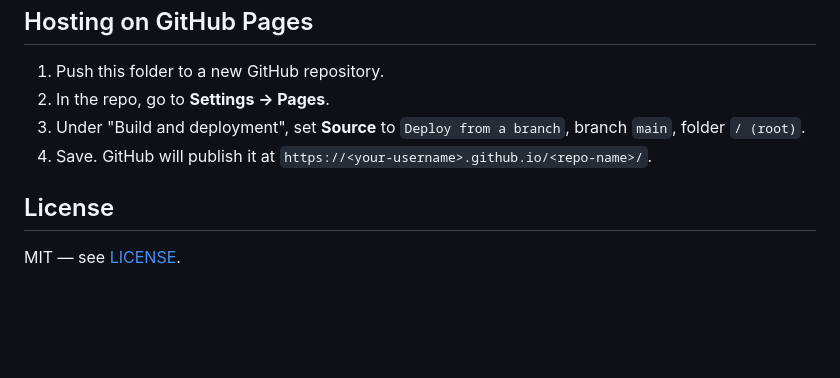
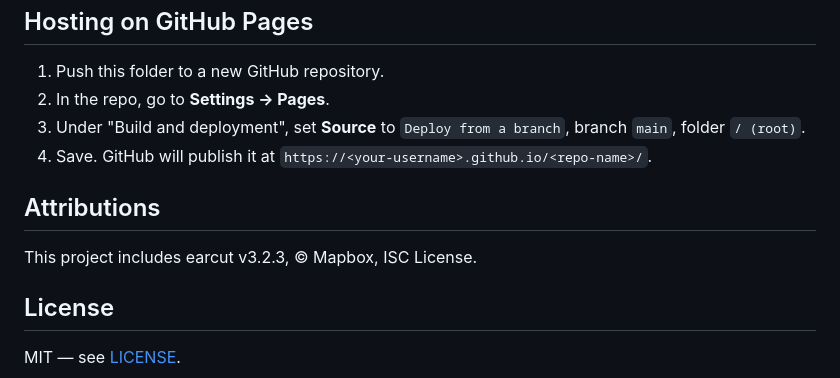
Before and after one commit to goblinhanyikan/PNGtoSVG-Multicolor-Printing, a Markdown page: README.md, the part around the change. Drawn GitHub-style; blank space fills up the shorter version.

```diff
--- a/README.md
+++ b/README.md
@@ -96,6 +96,10 @@ multi-color/multi-material printing:
    branch `main`, folder `/ (root)`.
 4. Save. GitHub will publish it at `https://<your-username>.github.io/<repo-name>/`.
 
+## Attributions
+
+This project includes earcut v3.2.3, © Mapbox, ISC License.
+
 ## License
 
 MIT — see [LICENSE](./LICENSE).
```
